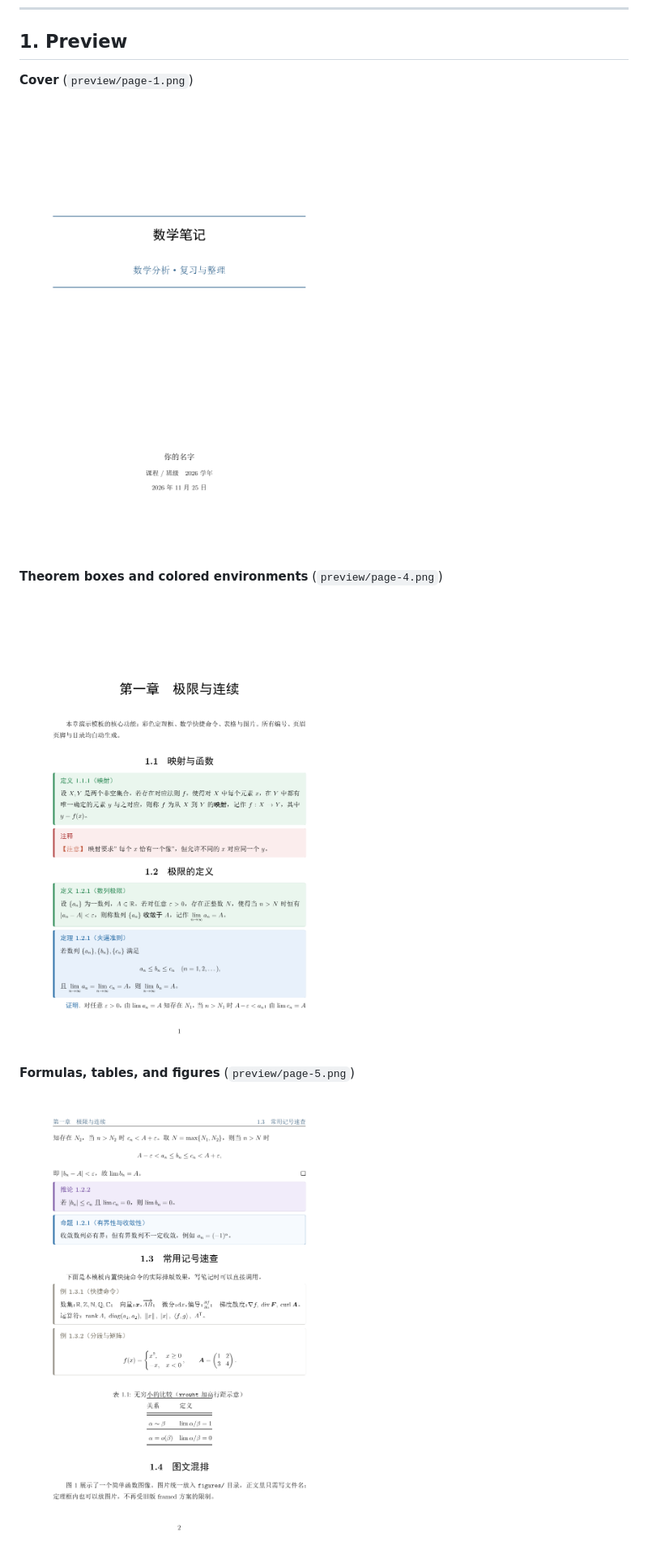
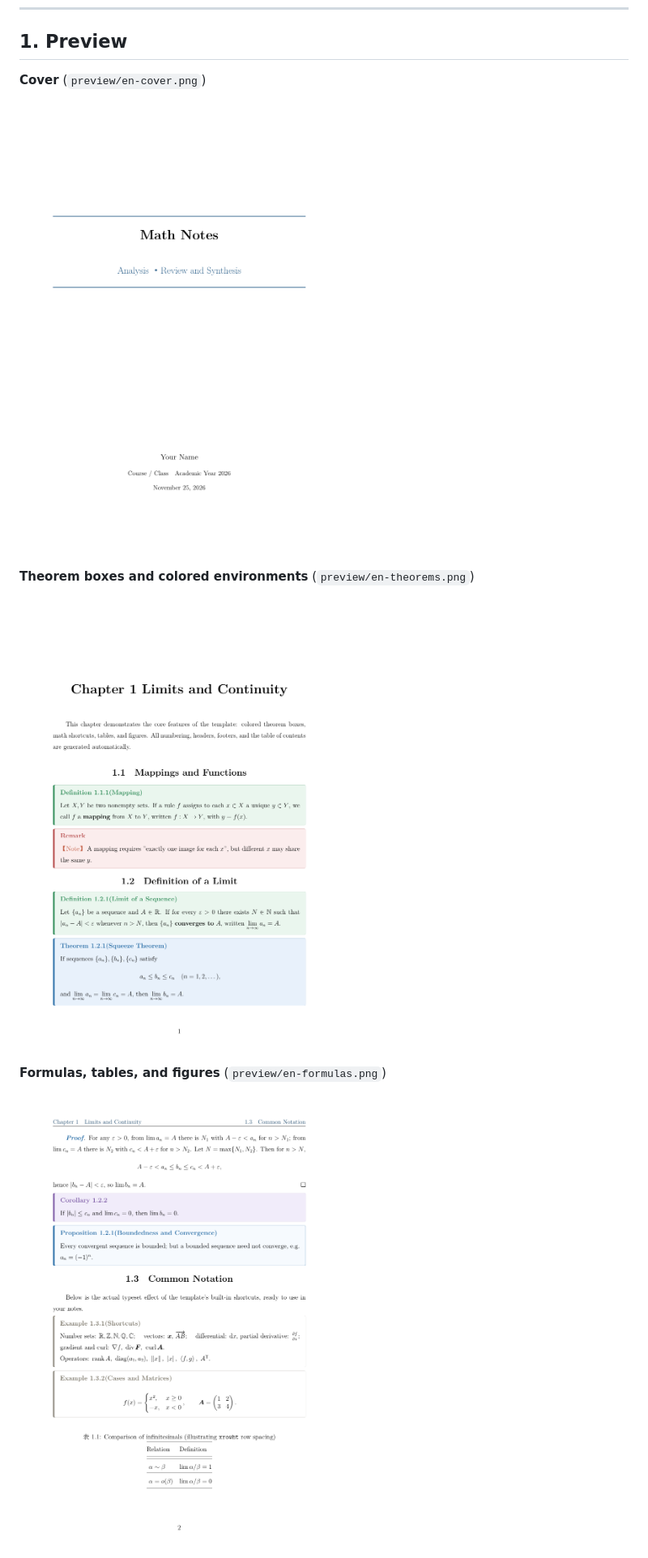
Before and after one commit to fairyland-town/latex-template-for-math-notes, a Markdown page: README_EN.md, the part around one of its changes. Shown at 81% size. Drawn GitHub-style; pictures changed too: preview/en-cover.png (added), preview/en-formulas.png (added), preview/en-theorems.png (added).

Commit message:
Add English sample images and English color chart for EN readme

```diff
--- a/README_EN.md
+++ b/README_EN.md
@@ -11,15 +11,15 @@ A LaTeX template designed for writing math notes: colored theorem environments (
 <a id="preview"></a>
 ## 1. Preview
 
-**Cover** (`preview/page-1.png`)
+**Cover** (`preview/en-cover.png`)
 
-![Cover](preview/page-1.png)
+![Cover](preview/en-cover.png)
 
-**Theorem boxes and colored environments** (`preview/page-4.png`)
+**Theorem boxes and colored environments** (`preview/en-theorems.png`)
 
-![Theorem boxes](preview/page-4.png)
+![Theorem boxes](preview/en-theorems.png)
 
-**Formulas, tables, and figures** (`preview/page-5.png`)
+**Formulas, tables, and figures** (`preview/en-formulas.png`)
 
-![Formulas, tables, and figures](preview/page-5.png)
+![Formulas, tables, and figures](preview/en-formulas.png)
 
```
Also changed, not shown: other parts of README_EN.md (+3 -3 lines), preview/配色效果图-EN.png (added), 3 other files.
